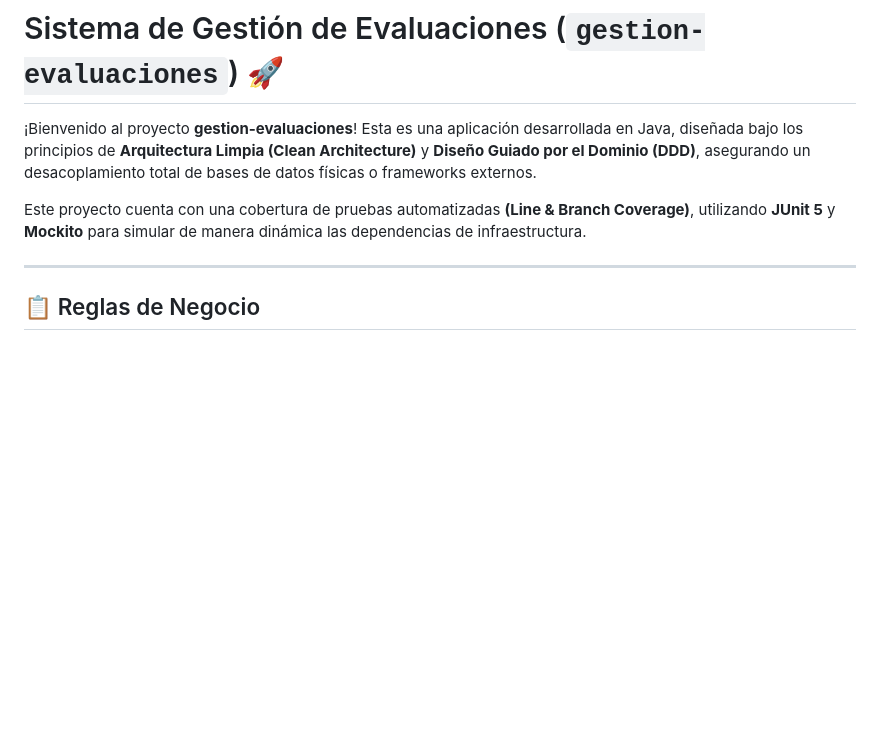
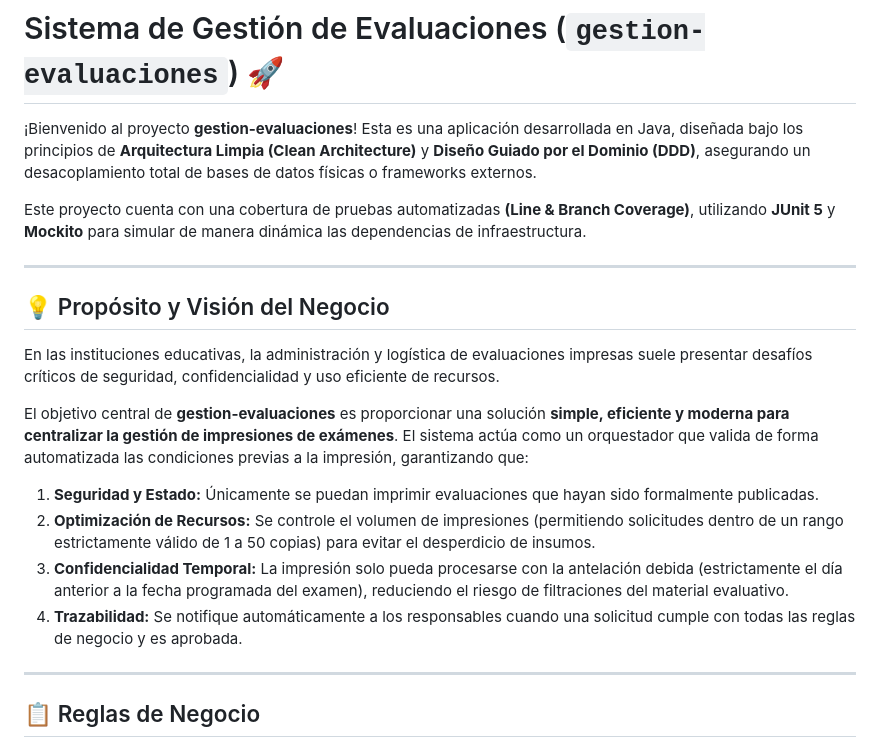
Before and after one commit to claudux/gestion-evaluaciones-backend, a Markdown page: README.md, the part around the change. Drawn GitHub-style; blank space fills up the shorter version.

```diff
--- a/README.md
+++ b/README.md
@@ -3,6 +3,19 @@
 ¡Bienvenido al proyecto **gestion-evaluaciones**! Esta es una aplicación desarrollada en Java, diseñada bajo los principios de **Arquitectura Limpia (Clean Architecture)** y **Diseño Guiado por el Dominio (DDD)**, asegurando un desacoplamiento total de bases de datos físicas o frameworks externos.
 
 Este proyecto cuenta con una cobertura de pruebas automatizadas **(Line & Branch Coverage)**, utilizando **JUnit 5** y **Mockito** para simular de manera dinámica las dependencias de infraestructura.
+
+---
+
+## 💡 Propósito y Visión del Negocio
+
+En las instituciones educativas, la administración y logística de evaluaciones impresas suele presentar desafíos críticos de seguridad, confidencialidad y uso eficiente de recursos.
+
+El objetivo central de **gestion-evaluaciones** es proporcionar una solución **simple, eficiente y moderna para centralizar la gestión de impresiones de exámenes**. El sistema actúa como un orquestador que valida de forma automatizada las condiciones previas a la impresión, garantizando que:
+
+1. **Seguridad y Estado:** Únicamente se puedan imprimir evaluaciones que hayan sido formalmente publicadas.
+2. **Optimización de Recursos:** Se controle el volumen de impresiones (permitiendo solicitudes dentro de un rango estrictamente válido de 1 a 50 copias) para evitar el desperdicio de insumos.
+3. **Confidencialidad Temporal:** La impresión solo pueda procesarse con la antelación debida (estrictamente el día anterior a la fecha programada del examen), reduciendo el riesgo de filtraciones del material evaluativo.
+4. **Trazabilidad:** Se notifique automáticamente a los responsables cuando una solicitud cumple con todas las reglas de negocio y es aprobada.
 
 ---
 
```
